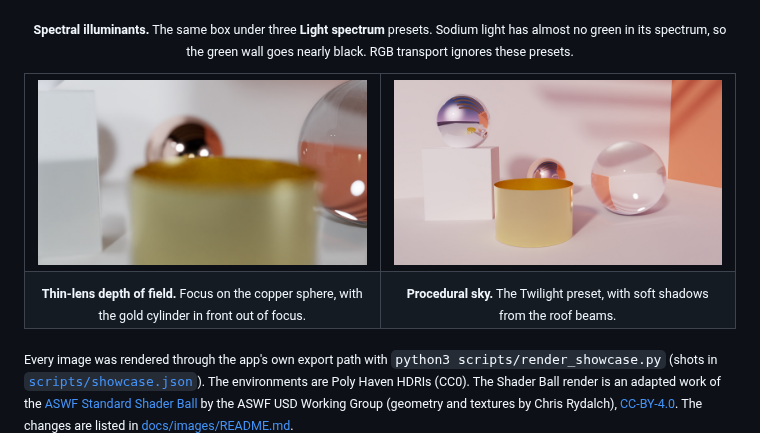
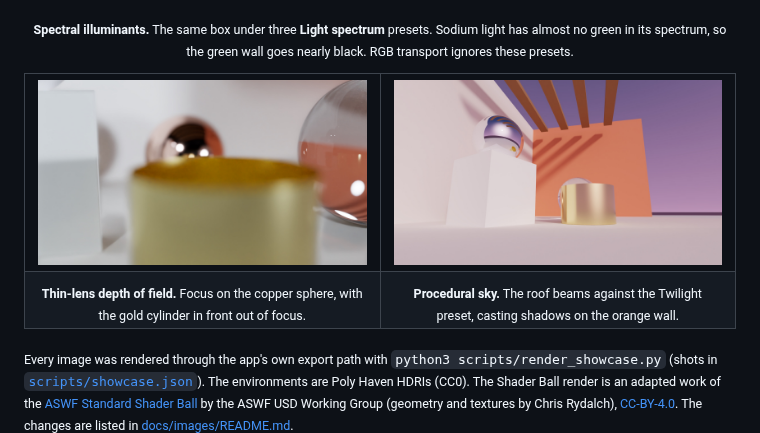
Before and after one commit to gabinfor/metal-vibe-tracer, a Markdown page: README.md, the part around one of its changes. GitHub-like rendering; pictures changed too: docs/images/pavilion-twilight.jpg.

Commit message:
docs: reframe the procedural sky shot to show the twilight sky
Co-Authored-By: Claude Opus 5.5 <noreply@anthropic.com>

```diff
--- a/README.md
+++ b/README.md
@@ -56,7 +56,7 @@ Real-time ReSTIR, OpenPBR materials, OpenUSD import, and denoised exports.
   </tr>
   <tr>
     <td align="center"><sub><b>Thin-lens depth of field.</b> Focus on the copper sphere, with the gold cylinder in front out of focus.</sub></td>
-    <td align="center"><sub><b>Procedural sky.</b> The Twilight preset, with soft shadows from the roof beams.</sub></td>
+    <td align="center"><sub><b>Procedural sky.</b> The roof beams against the Twilight preset, casting shadows on the orange wall.</sub></td>
   </tr>
 </table>
 
```
Also changed, not shown: other parts of README.md (+1 -1 lines), docs/images/README.md (+1 -1 lines), 1 other file.
